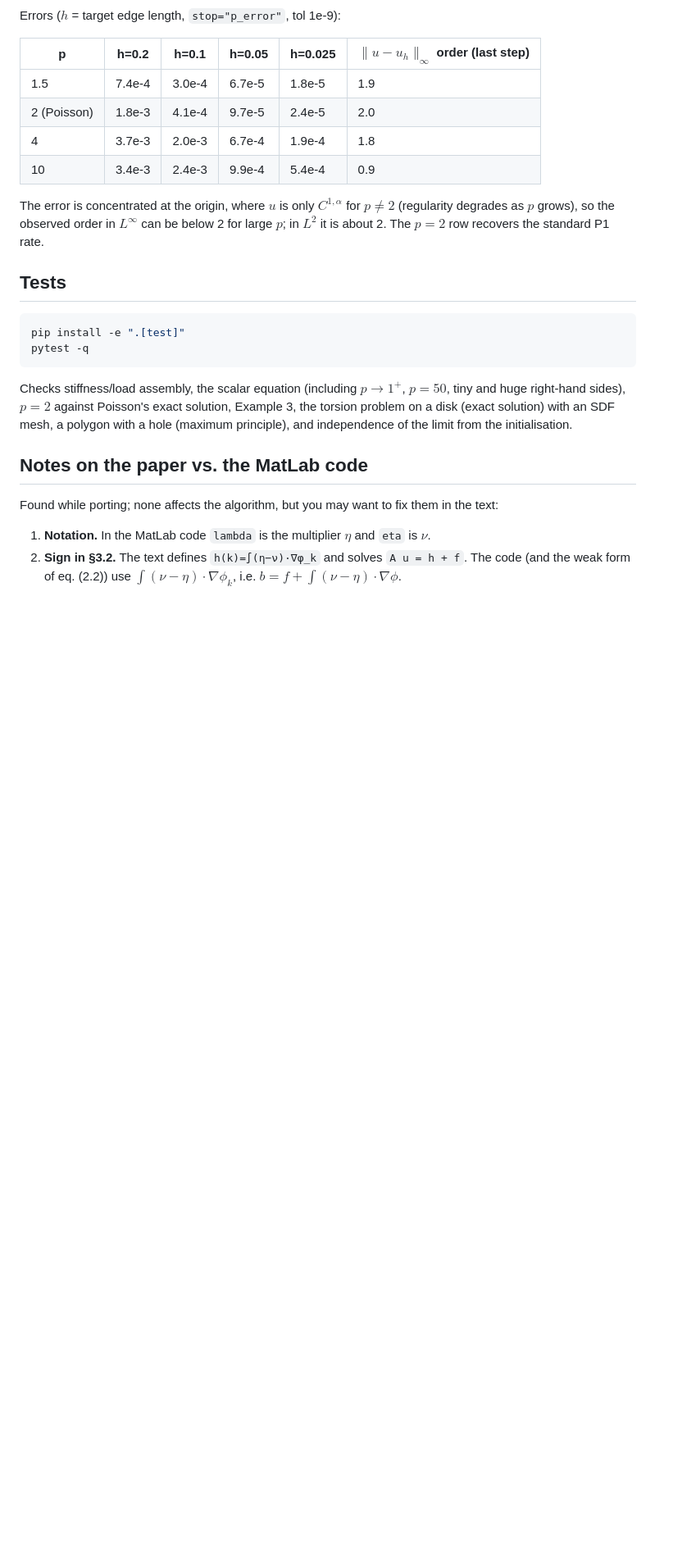
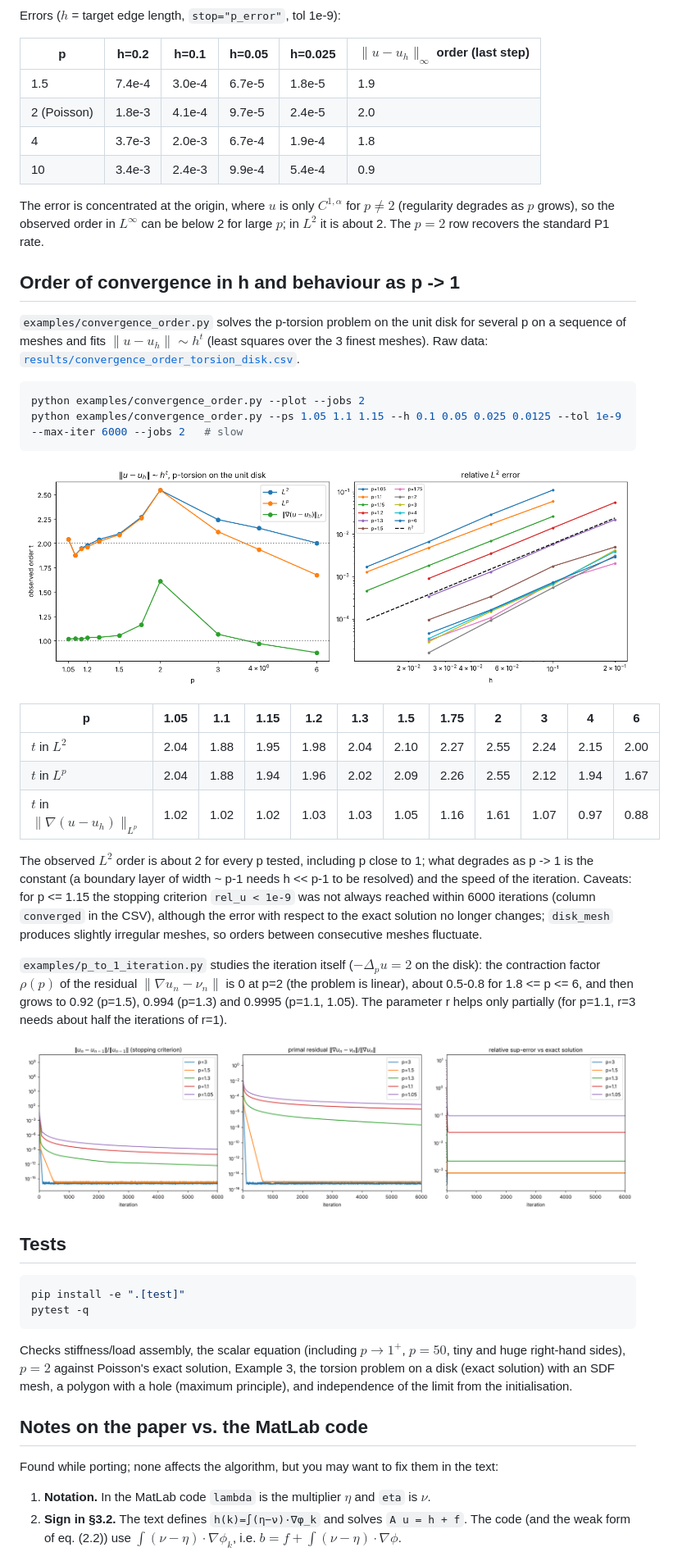
Before and after one commit to jfbonder/pxlaplace, a Markdown page: README.md, the part around the change. Shown at 82% size. Drawn GitHub-style; pictures changed too: docs/convergence_order.png (added), docs/p_to_1_iteration.png (added); blank space fills up the shorter version.

Commit message:
Add convergence-order study and p->1 iteration analysis

````diff
--- a/README.md
+++ b/README.md
@@ -157,6 +157,35 @@ Errors ($h$ = target edge length, `stop="p_error"`, tol 1e-9):
 The error is concentrated at the origin, where $u$ is only $C^{1,\alpha}$ for $p\neq2$ (regularity degrades as $p$ grows), so the observed
 order in $L^\infty$ can be below 2 for large $p$; in $L^2$ it is about 2. The $p=2$ row recovers the standard P1 rate.
 
+## Order of convergence in h and behaviour as p -> 1
+
+`examples/convergence_order.py` solves the p-torsion problem on the unit disk for several p on a sequence of meshes and fits
+$\lVert u-u_h\rVert\sim h^t$ (least squares over the 3 finest meshes). Raw data: [`results/convergence_order_torsion_disk.csv`](results/convergence_order_torsion_disk.csv).
+
+```bash
+python examples/convergence_order.py --plot --jobs 2
+python examples/convergence_order.py --ps 1.05 1.1 1.15 --h 0.1 0.05 0.025 0.0125 --tol 1e-9 --max-iter 6000 --jobs 2   # slow
+```
+
+![order](docs/convergence_order.png)
+
+| p | 1.05 | 1.1 | 1.15 | 1.2 | 1.3 | 1.5 | 1.75 | 2 | 3 | 4 | 6 |
+|---|---|---|---|---|---|---|---|---|---|---|---|
+| $t$ in $L^2$ | 2.04 | 1.88 | 1.95 | 1.98 | 2.04 | 2.10 | 2.27 | 2.55 | 2.24 | 2.15 | 2.00 |
+| $t$ in $L^p$ | 2.04 | 1.88 | 1.94 | 1.96 | 2.02 | 2.09 | 2.26 | 2.55 | 2.12 | 1.94 | 1.67 |
+| $t$ in $\lVert\nabla(u-u_h)\rVert_{L^p}$ | 1.02 | 1.02 | 1.02 | 1.03 | 1.03 | 1.05 | 1.16 | 1.61 | 1.07 | 0.97 | 0.88 |
+
+The observed $L^2$ order is about 2 for every p tested, including p close to 1; what degrades as p -> 1 is the constant (a boundary layer of width ~ p-1
+needs h << p-1 to be resolved) and the speed of the iteration. Caveats: for p <= 1.15 the stopping criterion `rel_u < 1e-9` was not always reached
+within 6000 iterations (column `converged` in the CSV), although the error with respect to the exact solution no longer changes; `disk_mesh` produces
+slightly irregular meshes, so orders between consecutive meshes fluctuate.
+
+`examples/p_to_1_iteration.py` studies the iteration itself ($-\Delta_p u=2$ on the disk): the contraction factor $\rho(p)$ of the residual
+$\lVert\nabla u_n-\nu_n\rVert$ is 0 at p=2 (the problem is linear), about 0.5-0.8 for 1.8 <= p <= 6, and then grows to 0.92 (p=1.5),
+0.994 (p=1.3) and 0.9995 (p=1.1, 1.05). The parameter r helps only partially (for p=1.1, r=3 needs about half the iterations of r=1).
+
+![iteration](docs/p_to_1_iteration.png)
+
 ## Tests
 
 ```bash
````
Also changed, not shown: 3 other files.
